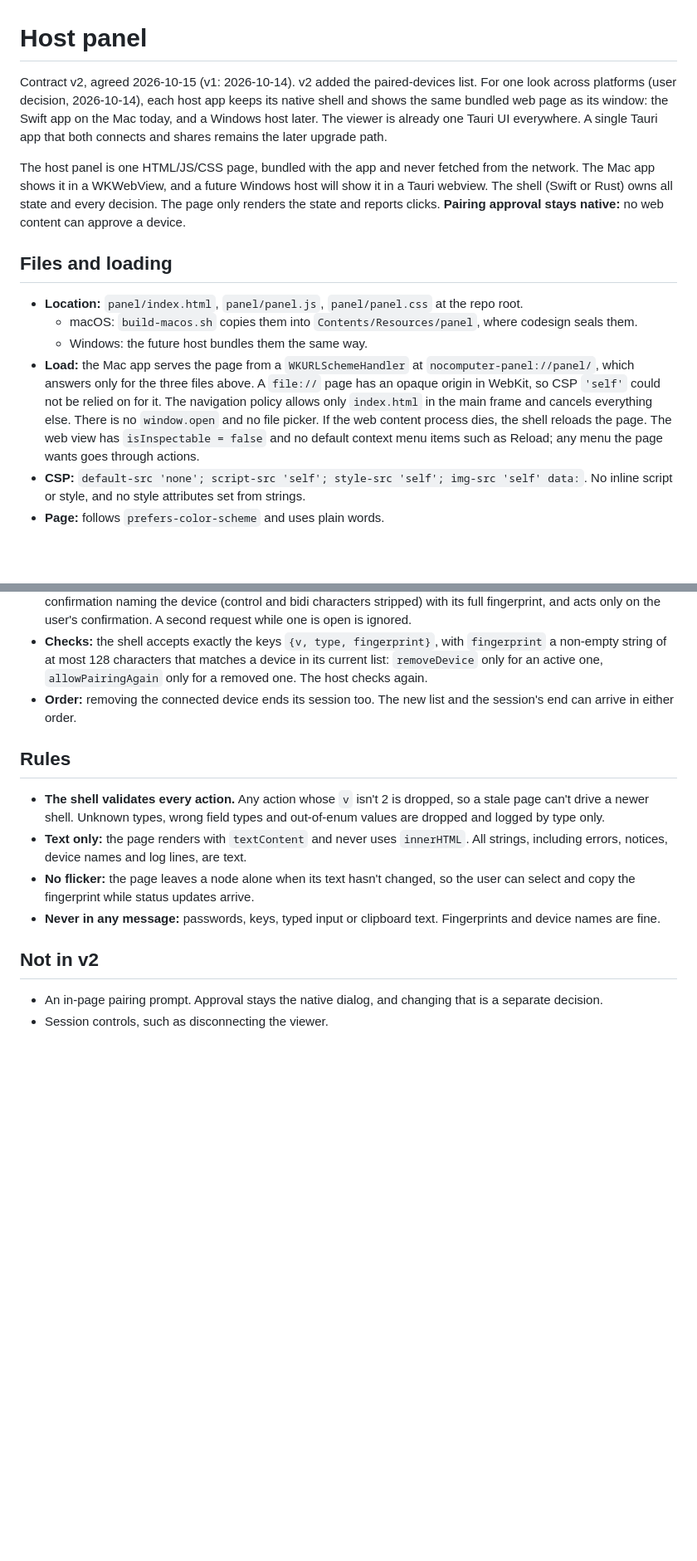
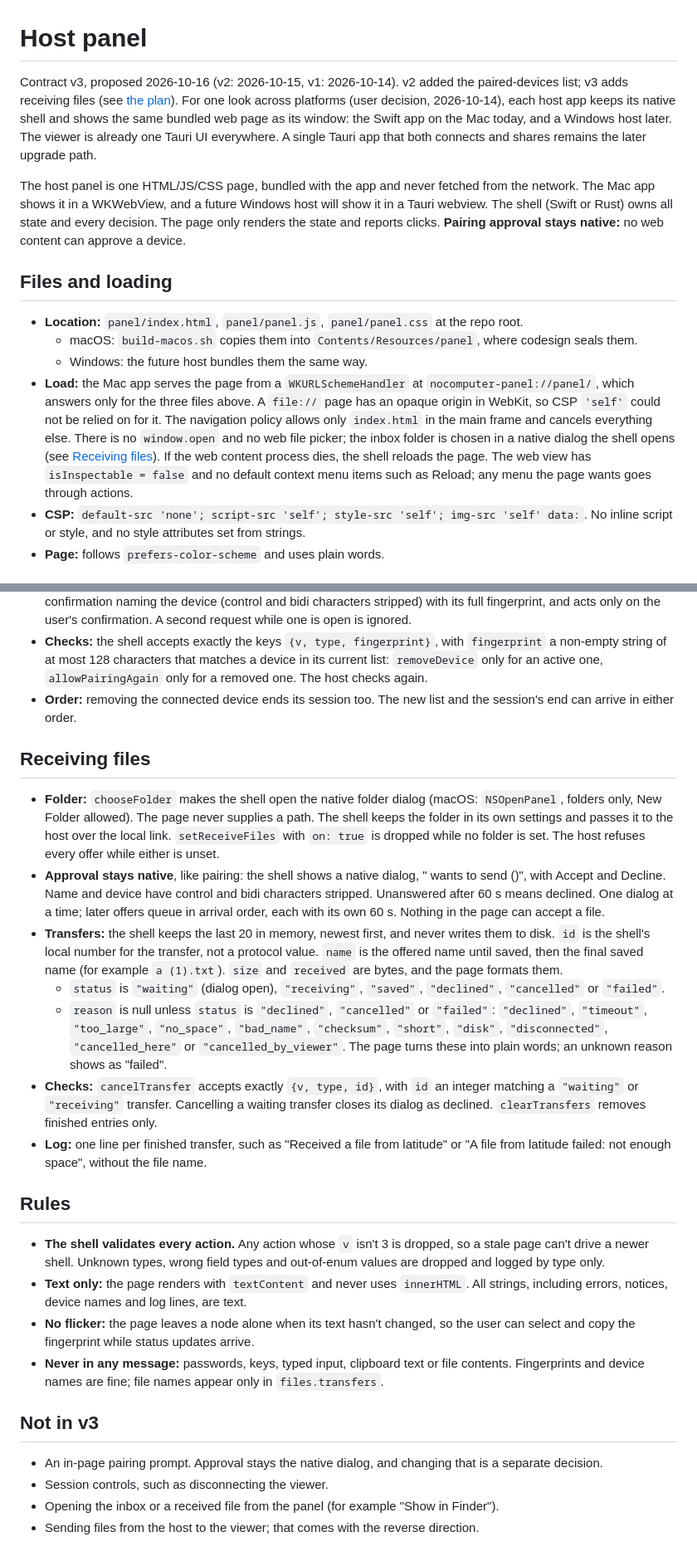
Before and after one commit to eigen-spaced/nocomputer, a Markdown page: docs/host-panel.md, 2 parts joined by grey strips. Shown at 83% size. Rendered like a GitHub page; blank space fills up the shorter version.

```diff
--- a/docs/host-panel.md
+++ b/docs/host-panel.md
@@ -1,6 +1,6 @@
 # Host panel
 
-Contract v2, agreed 2026-10-15 (v1: 2026-10-14). v2 added the paired-devices list. For one look across platforms (user decision, 2026-10-14), each host app keeps its native shell and shows the same bundled web page as its window: the Swift app on the Mac today, and a Windows host later. The viewer is already one Tauri UI everywhere. A single Tauri app that both connects and shares remains the later upgrade path.
+Contract v3, proposed 2026-10-16 (v2: 2026-10-15, v1: 2026-10-14). v2 added the paired-devices list; v3 adds receiving files (see [the plan](development-plan.md#file-drop-windows-viewer--mac-inbox)). For one look across platforms (user decision, 2026-10-14), each host app keeps its native shell and shows the same bundled web page as its window: the Swift app on the Mac today, and a Windows host later. The viewer is already one Tauri UI everywhere. A single Tauri app that both connects and shares remains the later upgrade path.
 
 The host panel is one HTML/JS/CSS page, bundled with the app and never fetched from the network. The Mac app shows it in a WKWebView, and a future Windows host will show it in a Tauri webview. The shell (Swift or Rust) owns all state and every decision. The page only renders the state and reports clicks. **Pairing approval stays native:** no web content can approve a device.
 
@@ -8,7 +8,7 @@ The host panel is one HTML/JS/CSS page, bundled with the app and never fetched f
 - **Location:** `panel/index.html`, `panel/panel.js`, `panel/panel.css` at the repo root.
   - macOS: `build-macos.sh` copies them into `Contents/Resources/panel`, where codesign seals them.
   - Windows: the future host bundles them the same way.
-- **Load:** the Mac app serves the page from a `WKURLSchemeHandler` at `nocomputer-panel://panel/`, which answers only for the three files above. A `file://` page has an opaque origin in WebKit, so CSP `'self'` could not be relied on for it. The navigation policy allows only `index.html` in the main frame and cancels everything else. There is no `window.open` and no file picker. If the web content process dies, the shell reloads the page. The web view has `isInspectable = false` and no default context menu items such as Reload; any menu the page wants goes through actions.
+- **Load:** the Mac app serves the page from a `WKURLSchemeHandler` at `nocomputer-panel://panel/`, which answers only for the three files above. A `file://` page has an opaque origin in WebKit, so CSP `'self'` could not be relied on for it. The navigation policy allows only `index.html` in the main frame and cancels everything else. There is no `window.open` and no web file picker; the inbox folder is chosen in a native dialog the shell opens (see [Receiving files](#receiving-files)). If the web content process dies, the shell reloads the page. The web view has `isInspectable = false` and no default context menu items such as Reload; any menu the page wants goes through actions.
 - **CSP:** `default-src 'none'; script-src 'self'; style-src 'self'; img-src 'self' data:`. No inline script or style, and no style attributes set from strings.
 - **Page:** follows `prefers-color-scheme` and uses plain words.
 
@@ -57,12 +67,23 @@ The host panel is one HTML/JS/CSS page, bundled with the app and never fetched f
 - **Checks:** the shell accepts exactly the keys `{v, type, fingerprint}`, with `fingerprint` a non-empty string of at most 128 characters that matches a device in its current list: `removeDevice` only for an active one, `allowPairingAgain` only for a removed one. The host checks again.
 - **Order:** removing the connected device ends its session too. The new list and the session's end can arrive in either order.
 
+## Receiving files
+- **Folder:** `chooseFolder` makes the shell open the native folder dialog (macOS: `NSOpenPanel`, folders only, New Folder allowed). The page never supplies a path. The shell keeps the folder in its own settings and passes it to the host over the local link. `setReceiveFiles` with `on: true` is dropped while no folder is set. The host refuses every offer while either is unset.
+- **Approval stays native**, like pairing: the shell shows a native dialog, "<device> wants to send <name> (<size>)", with Accept and Decline. Name and device have control and bidi characters stripped. Unanswered after 60 s means declined. One dialog at a time; later offers queue in arrival order, each with its own 60 s. Nothing in the page can accept a file.
+- **Transfers:** the shell keeps the last 20 in memory, newest first, and never writes them to disk. `id` is the shell's local number for the transfer, not a protocol value. `name` is the offered name until saved, then the final saved name (for example `a (1).txt`). `size` and `received` are bytes, and the page formats them.
+  - `status` is `"waiting"` (dialog open), `"receiving"`, `"saved"`, `"declined"`, `"cancelled"` or `"failed"`.
+  - `reason` is null unless `status` is `"declined"`, `"cancelled"` or `"failed"`: `"declined"`, `"timeout"`, `"too_large"`, `"no_space"`, `"bad_name"`, `"checksum"`, `"short"`, `"disk"`, `"disconnected"`, `"cancelled_here"` or `"cancelled_by_viewer"`. The page turns these into plain words; an unknown reason shows as "failed".
+- **Checks:** `cancelTransfer` accepts exactly `{v, type, id}`, with `id` an integer matching a `"waiting"` or `"receiving"` transfer. Cancelling a waiting transfer closes its dialog as declined. `clearTransfers` removes finished entries only.
+- **Log:** one line per finished transfer, such as "Received a file from latitude" or "A file from latitude failed: not enough space", without the file name.
+
 ## Rules
-- **The shell validates every action.** Any action whose `v` isn't 2 is dropped, so a stale page can't drive a newer shell. Unknown types, wrong field types and out-of-enum values are dropped and logged by type only.
+- **The shell validates every action.** Any action whose `v` isn't 3 is dropped, so a stale page can't drive a newer shell. Unknown types, wrong field types and out-of-enum values are dropped and logged by type only.
 - **Text only:** the page renders with `textContent` and never uses `innerHTML`. All strings, including errors, notices, device names and log lines, are text.
 - **No flicker:** the page leaves a node alone when its text hasn't changed, so the user can select and copy the fingerprint while status updates arrive.
-- **Never in any message:** passwords, keys, typed input or clipboard text. Fingerprints and device names are fine.
+- **Never in any message:** passwords, keys, typed input, clipboard text or file contents. Fingerprints and device names are fine; file names appear only in `files.transfers`.
 
-## Not in v2
+## Not in v3
 - An in-page pairing prompt. Approval stays the native dialog, and changing that is a separate decision.
 - Session controls, such as disconnecting the viewer.
+- Opening the inbox or a received file from the panel (for example "Show in Finder").
+- Sending files from the host to the viewer; that comes with the reverse direction.
```
Also changed, not shown: other parts of docs/host-panel.md (+22 -12 lines).
